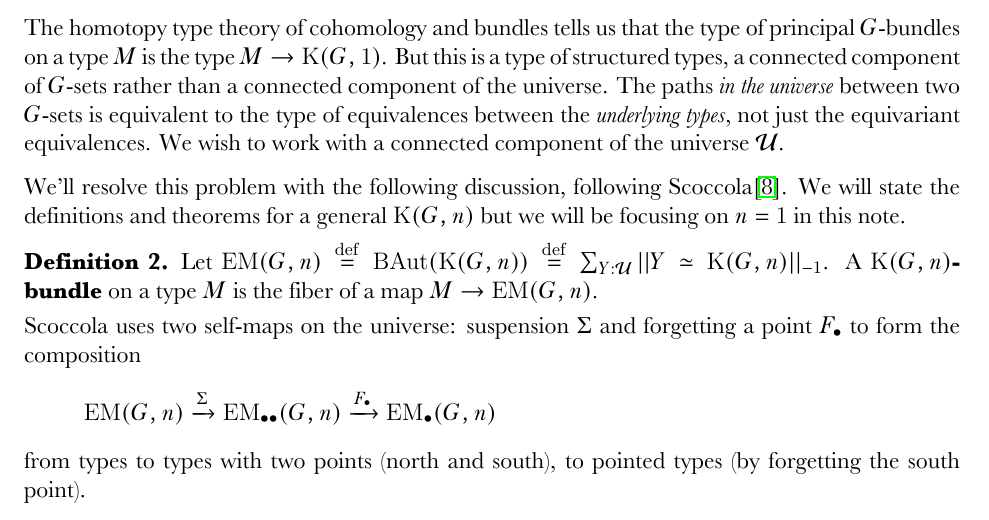
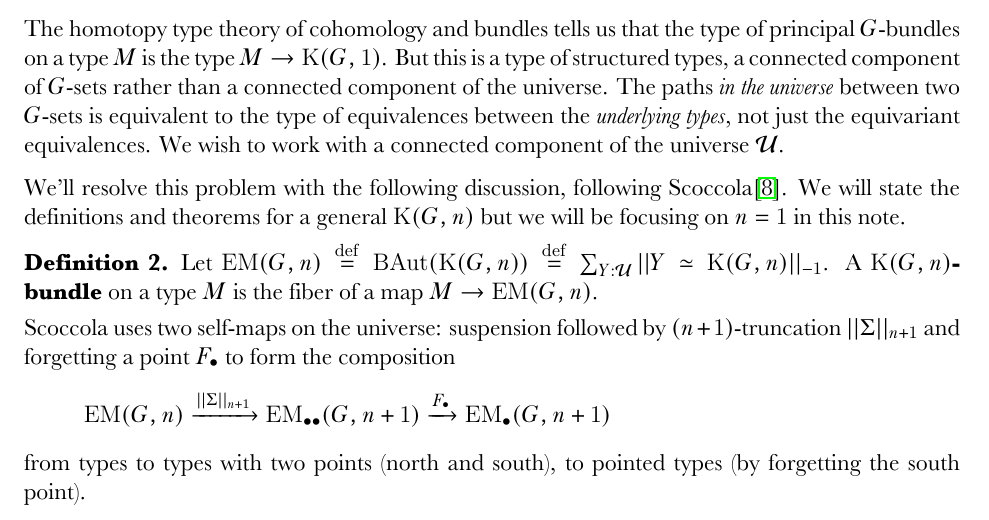
Before and after one commit to glangmead/writing, a LaTeX thesis (differential_geometry_in_hott/latex/discrete_gauge_theory/discrete_gauge_theory.tex, which reads differential_geometry_in_hott/latex/discrete_gauge_theory/discrete_gauge_theory_torsors.tex): part of page 3 of 23, cut so that both start at the same text. The pictures show the PDF file differential_geometry_in_hott/latex/discrete_gauge_theory/discrete_gauge_theory.pdf that the author committed with the source.

Commit message:
fixed some misremembered maps in the Scoccola summary

```diff
--- a/differential_geometry_in_hott/latex/discrete_gauge_theory/discrete_gauge_theory_torsors.tex
+++ b/differential_geometry_in_hott/latex/discrete_gauge_theory/discrete_gauge_theory_torsors.tex
@@ -35,14 +35,14 @@ We'll resolve this problem with the following discussion, following Scoccola\cit
 Let \( \EM(G,n)\defeq \BAut(\K(G,n))\defeq \sit{Y:\uni}||Y\simeq \K(G,n)||_{-1}\). A \defemph{\( \K(G,n) \)-bundle} on a type \( M \) is the fiber of a map \( M\to\EM(G,n) \).
 \end{mydef}
 
-Scoccola uses two self-maps on the universe: suspension \( \Sigma \) and forgetting a point \( F_\bullet \) to form the composition
+Scoccola uses two self-maps on the universe: suspension followed by \( (n+1) \)-truncation \( ||\Sigma||_{n+1} \) and forgetting a point \( F_\bullet \) to form the composition
 \[
-\EM(G,n)\xrightarrow[]{\Sigma} \EM_{\bullet\bullet}(G,n)\xrightarrow[]{F_\bullet}\EMp(G,n)
+\EM(G,n)\xrightarrow[]{||\Sigma||_{n+1}} \EM_{\bullet\bullet}(G,n+1)\xrightarrow[]{F_\bullet}\EMp(G,n+1)
 \]
 from types to types with two points (north and south), to pointed types (by forgetting the south point).
 
 \begin{mydef}
-Given \( f:M\to\EM(G,n) \), the \defemph{associated action of \( M \) on \( G \)}, denoted by \( f_\bullet \) is defined to be \( f_\bullet=F_\bullet\circ\Sigma\circ f \).
+Given \( f:M\to\EM(G,n) \), the \defemph{associated action of \( M \) on \( G \)}, denoted by \( f_\bullet \) is defined to be \( f_\bullet=F_\bullet\circ||\Sigma||_{n+1}\circ f \).
 \end{mydef}
 
 \begin{mythm}
```
Also changed, not shown: differential_geometry_in_hott/latex/discrete_gauge_theory/discrete_gauge_theory.pdf.
